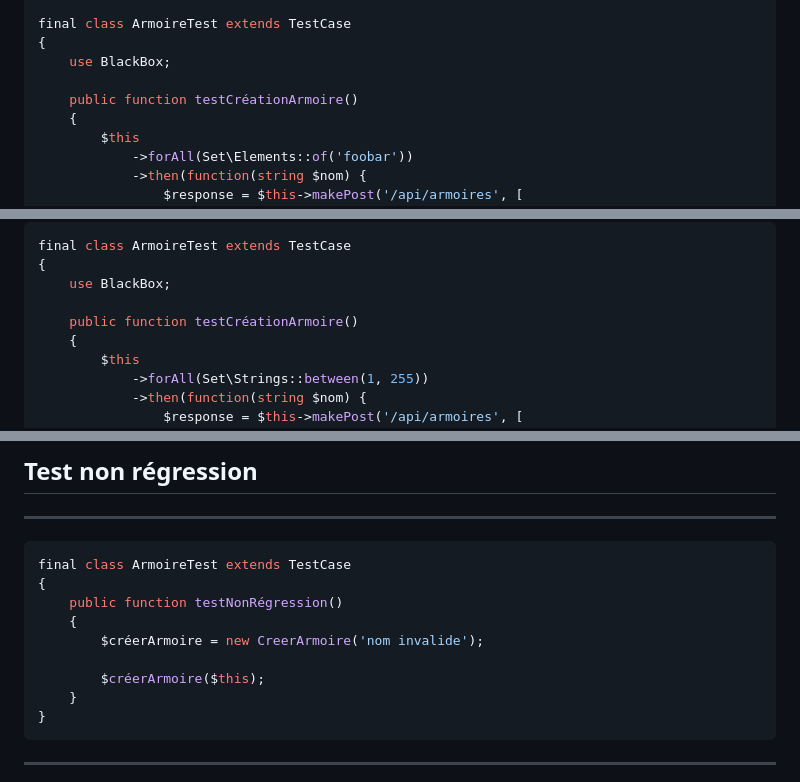
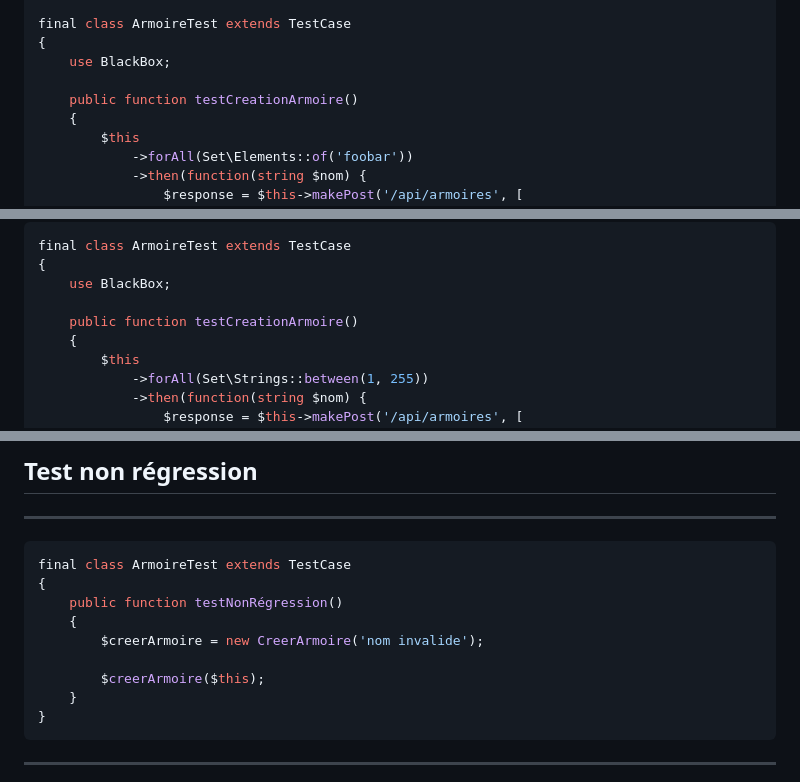
Before and after one commit to Baptouuuu/talks, a Markdown page: retex blackbox/slides.md, 3 parts joined by grey strips. Rendered like a GitHub page.

````diff
--- a/retex blackbox/slides.md
+++ b/retex blackbox/slides.md
@@ -201,7 +201,7 @@ final class ArmoireTest extends TestCase
 {
     use BlackBox;
 
-    public function testCréationArmoire()
+    public function testCreationArmoire()
     {
         $this
             ->forAll(Set\Elements::of('foobar'))
@@ -231,7 +231,7 @@ final class ArmoireTest extends TestCase
 {
     use BlackBox;
 
-    public function testCréationArmoire()
+    public function testCreationArmoire()
     {
         $this
             ->forAll(Set\Strings::between(1, 255))
@@ -502,9 +502,9 @@ final class ArmoireTest extends TestCase
 {
     public function testNonRégression()
     {
-        $créerArmoire = new CreerArmoire('nom invalide');
+        $creerArmoire = new CreerArmoire('nom invalide');
 
-        $créerArmoire($this);
+        $creerArmoire($this);
     }
 }
 ```
````
Also changed, not shown: other parts of retex blackbox/slides.md (+16 -16 lines).
